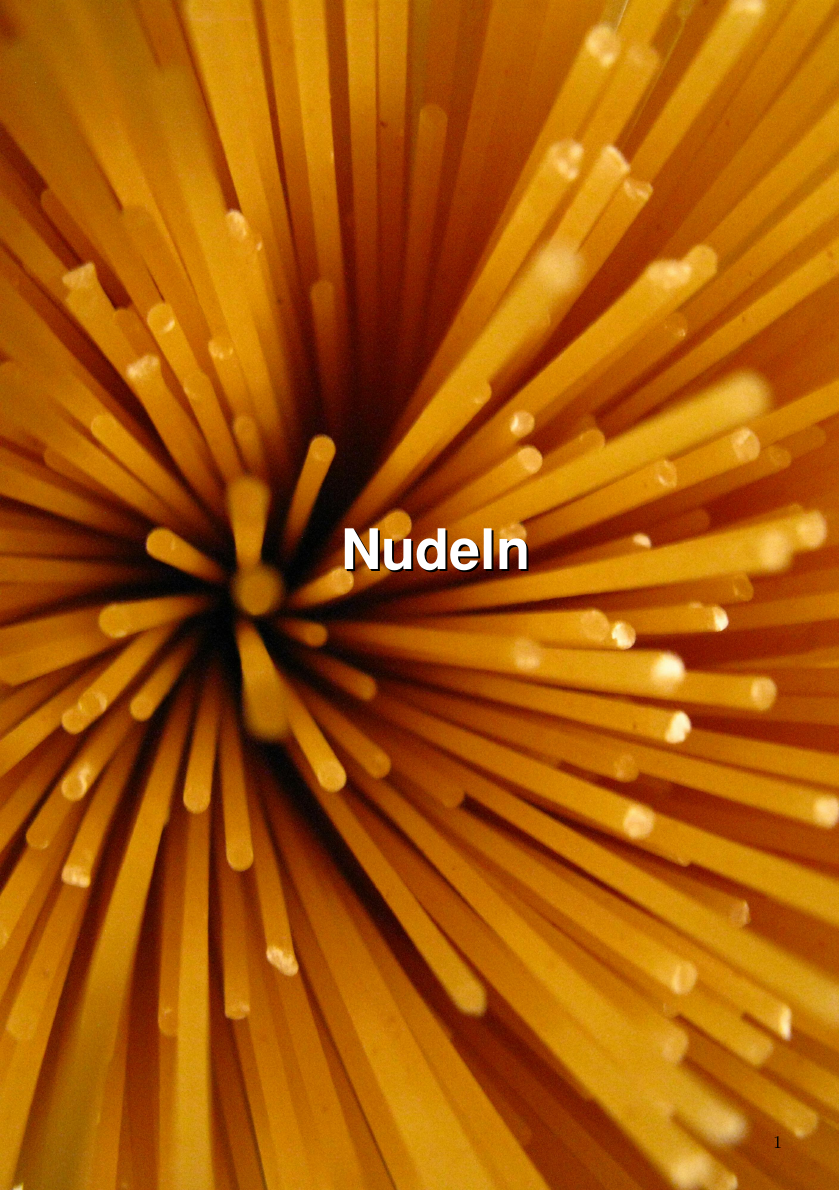
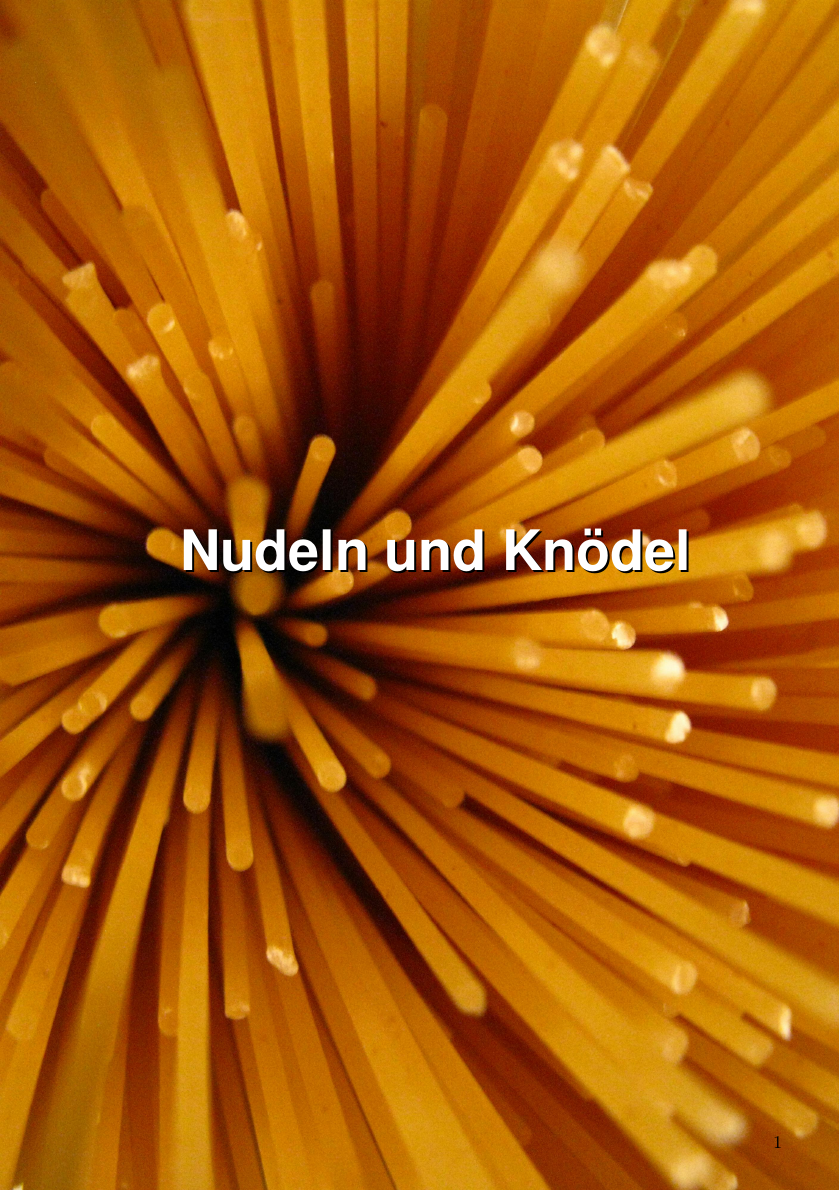
Before and after one commit to greflm13/LaTeX-cookbook, a LaTeX book (main.tex, which reads content.tex): page 7 of 25. Compiled offline with pdfLaTeX.

```diff
--- a/content.tex
+++ b/content.tex
@@ -1,4 +1,4 @@
-\Kapitel{Nudeln}{pics/nudel}
+\Kapitel{Nudeln und Knödel}{pics/nudel}
 \section{Kärtner Kasnudeln}
 \begin{zutaten}
  500g&Schär Farine\\
```
Also changed, not shown: content.tex (1 more changed lines).
